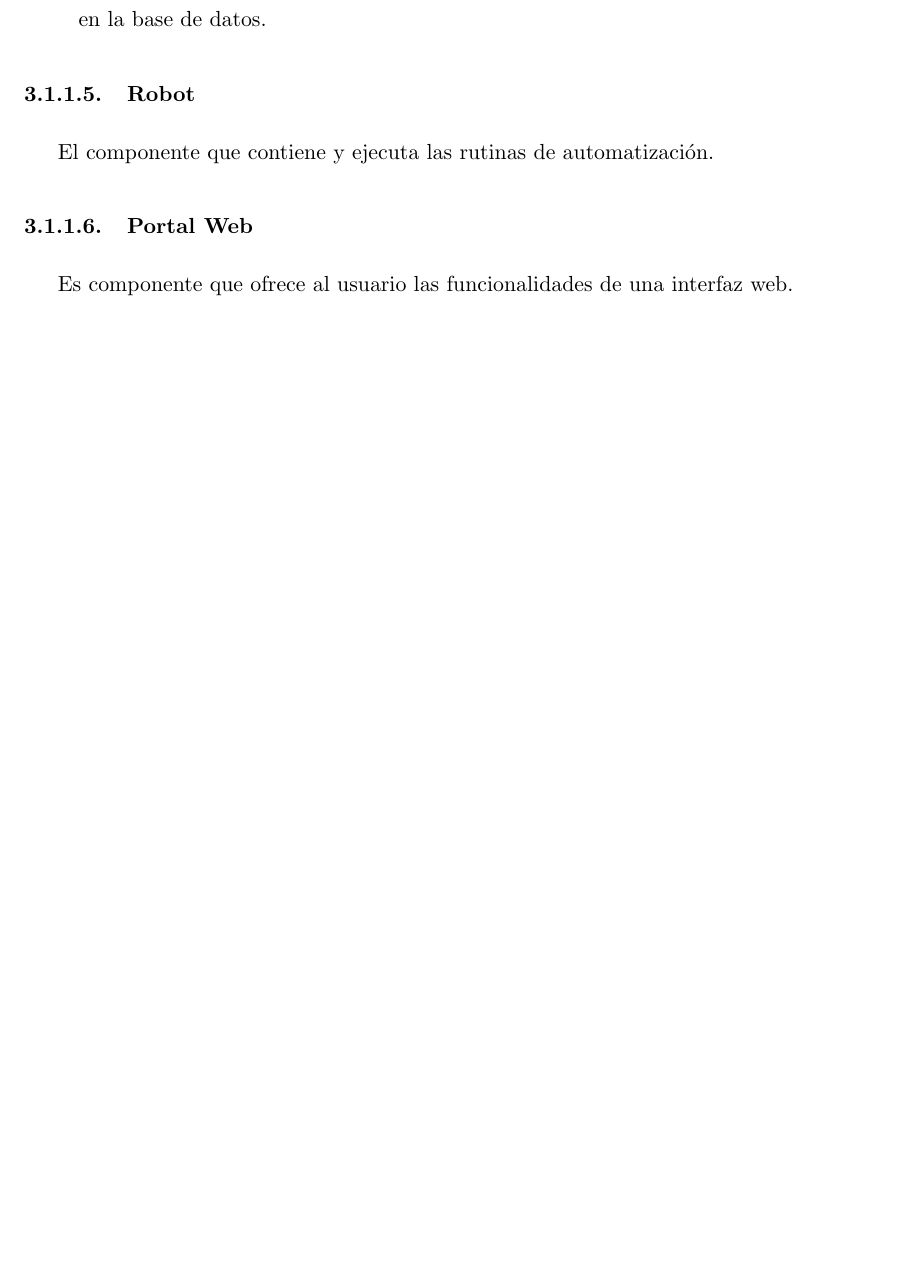
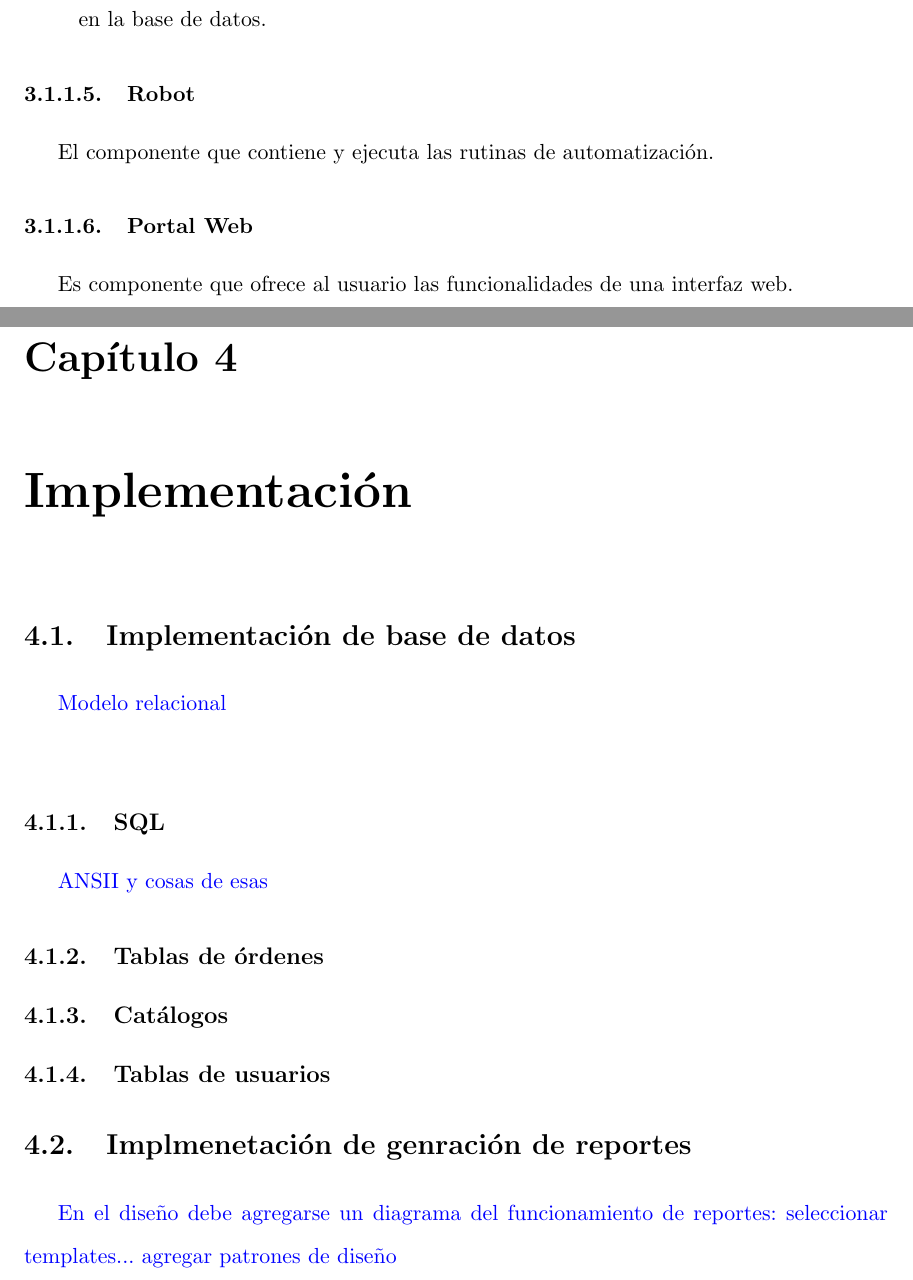
Before and after one commit to NetoCarrillo/reporte, a LaTeX document (reporte.tex, which reads capitulo4.tex): part of page 49 of 50 before the commit and two parts of pages 50 and 51 of 54 after it, the two joined at a grey line, cut so that both start at the same text, the shorter picture padded with empty space. Compiled offline with pdfLaTeX.

Commit message:
Chapter 4 init

```diff
--- /dev/null
+++ b/capitulo4.tex
@@ -0,0 +1,15 @@
+\chapter{Implementación}\label{cap4}
+
+
+\section{Implementación de base de datos}
+\textcolor{blue}{Modelo relacional}\\
+\subsection{SQL}
+\textcolor{blue}{ANSII y cosas de esas}
+\subsection{Tablas de órdenes}
+\subsection{Catálogos}
+\subsection{Tablas de usuarios}
+
+\section{Implmenetación de genración de reportes}
+
+\textcolor{blue}{En el diseño debe agregarse un diagrama del funcionamiento de reportes: seleccionar templates... agregar patrones de diseño}\\
+\subsection{Motor de plantillas}
```
Also changed, not shown: reporte.tex (+5 -0 lines), capitulo4.tex (22 more changed lines).
